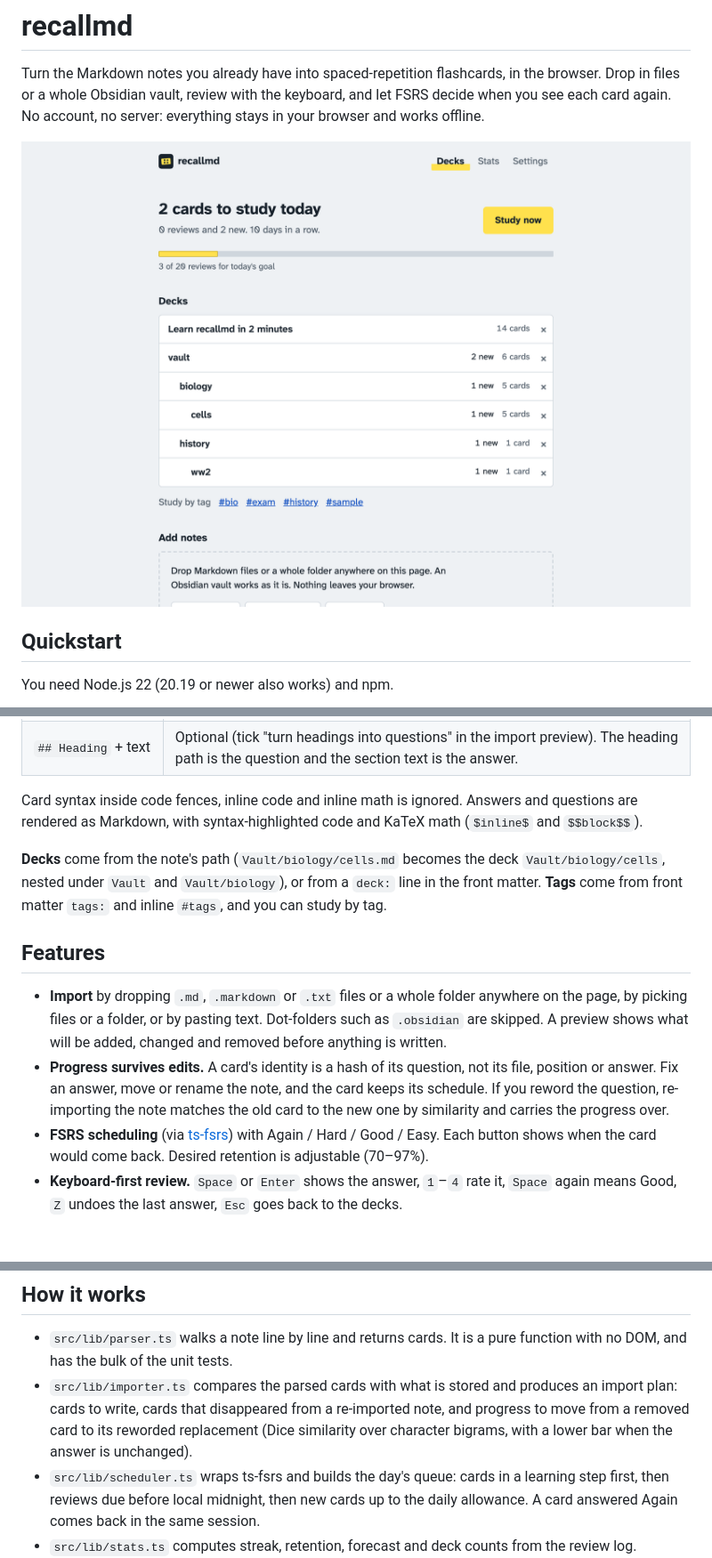
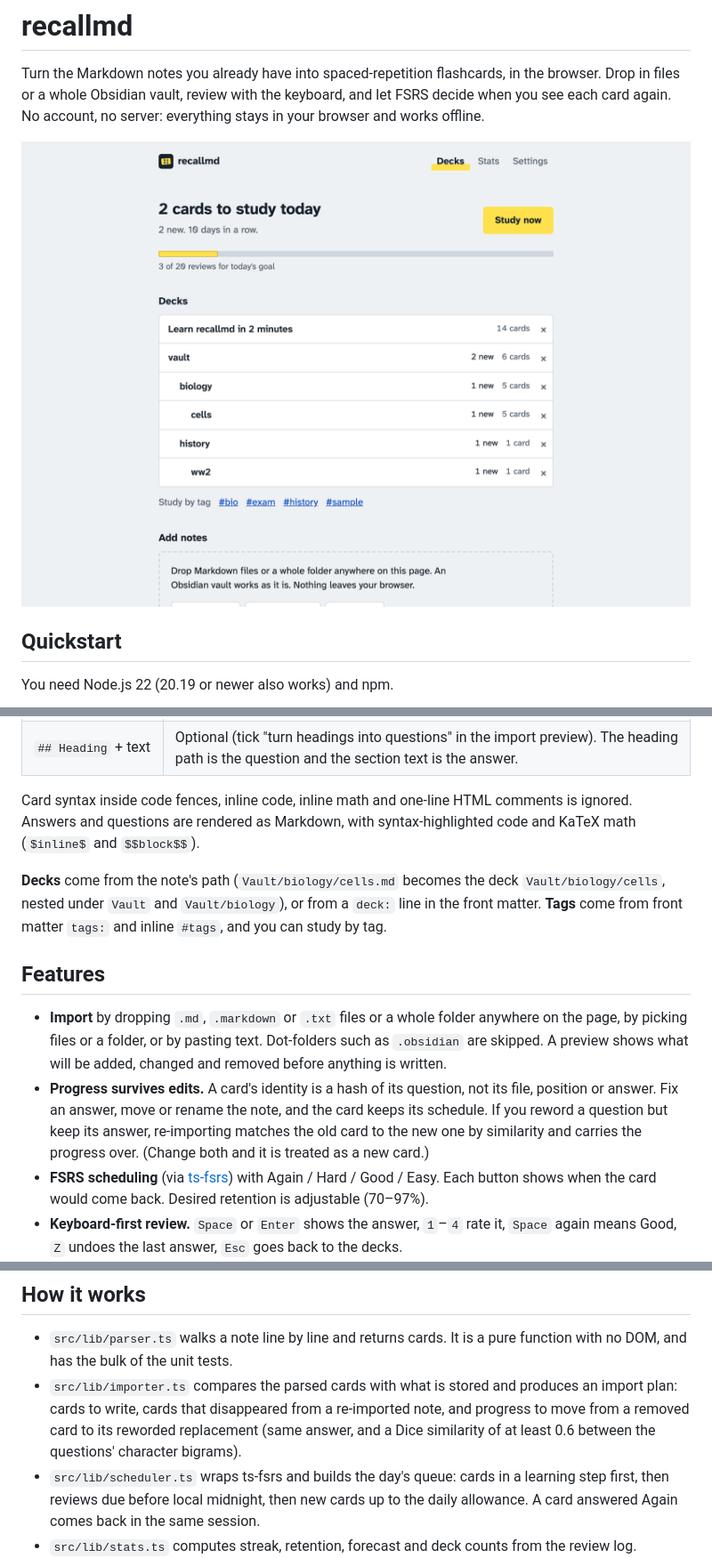
Before and after one commit to Habibeyilmazz/recallmd, a Markdown page: README.md, 3 parts joined by grey strips. Shown at 89% size. Drawn GitHub-style; pictures changed too: docs/screenshots/decks.png; blank space fills up the shorter version.

```diff
--- a/README.md
+++ b/README.md
@@ -56,14 +56,14 @@ print(len([1, 2, 3]))
 | `Q:` … `A:` | Multi-line card. The answer runs to the next blank line; code fences inside it may contain blank lines. |
 | `## Heading` + text | Optional (tick "turn headings into questions" in the import preview). The heading path is the question and the section text is the answer. |
 
-Card syntax inside code fences, inline code and inline math is ignored. Answers and questions are rendered as Markdown, with syntax-highlighted code and KaTeX math (`$inline$` and `$$block$$`).
+Card syntax inside code fences, inline code, inline math and one-line HTML comments is ignored. Answers and questions are rendered as Markdown, with syntax-highlighted code and KaTeX math (`$inline$` and `$$block$$`).
 
 **Decks** come from the note's path (`Vault/biology/cells.md` becomes the deck `Vault/biology/cells`, nested under `Vault` and `Vault/biology`), or from a `deck:` line in the front matter. **Tags** come from front matter `tags:` and inline `#tags`, and you can study by tag.
 
 ## Features
 
 - **Import** by dropping `.md`, `.markdown` or `.txt` files or a whole folder anywhere on the page, by picking files or a folder, or by pasting text. Dot-folders such as `.obsidian` are skipped. A preview shows what will be added, changed and removed before anything is written.
-- **Progress survives edits.** A card's identity is a hash of its question, not its file, position or answer. Fix an answer, move or rename the note, and the card keeps its schedule. If you reword the question, re-importing the note matches the old card to the new one by similarity and carries the progress over.
+- **Progress survives edits.** A card's identity is a hash of its question, not its file, position or answer. Fix an answer, move or rename the note, and the card keeps its schedule. If you reword a question but keep its answer, re-importing matches the old card to the new one by similarity and carries the progress over. (Change both and it is treated as a new card.)
 - **FSRS scheduling** (via [ts-fsrs](https://github.com/open-spaced-repetition/ts-fsrs)) with Again / Hard / Good / Easy. Each button shows when the card would come back. Desired retention is adjustable (70–97%).
 - **Keyboard-first review.** `Space` or `Enter` shows the answer, `1`–`4` rate it, `Space` again means Good, `Z` undoes the last answer, `Esc` goes back to the decks.
 - **Daily goal, streak and stats**: reviews per day for the last 30 days, cards coming due over the next 14, true retention, and how many cards are new, learning and in review.
@@ -82,7 +82,7 @@ The screenshots are taken from the running app by `scripts/screenshots.mjs`, whi
 ## How it works
 
 - `src/lib/parser.ts` walks a note line by line and returns cards. It is a pure function with no DOM, and has the bulk of the unit tests.
-- `src/lib/importer.ts` compares the parsed cards with what is stored and produces an import plan: cards to write, cards that disappeared from a re-imported note, and progress to move from a removed card to its reworded replacement (Dice similarity over character bigrams, with a lower bar when the answer is unchanged).
+- `src/lib/importer.ts` compares the parsed cards with what is stored and produces an import plan: cards to write, cards that disappeared from a re-imported note, and progress to move from a removed card to its reworded replacement (same answer, and a Dice similarity of at least 0.6 between the questions' character bigrams).
 - `src/lib/scheduler.ts` wraps ts-fsrs and builds the day's queue: cards in a learning step first, then reviews due before local midnight, then new cards up to the daily allowance. A card answered Again comes back in the same session.
 - `src/lib/stats.ts` computes streak, retention, forecast and deck counts from the review log.
 - `src/lib/db.ts` stores cards, FSRS state, the review log and settings in IndexedDB. Removing a deck keeps its progress, so importing the same notes later restores it.
```
Also changed, not shown: src/sample/learn-recallmd.md (+1 -1 lines), docs/screenshots/import.png, docs/screenshots/review-phone-dark.png, 10 other files.
